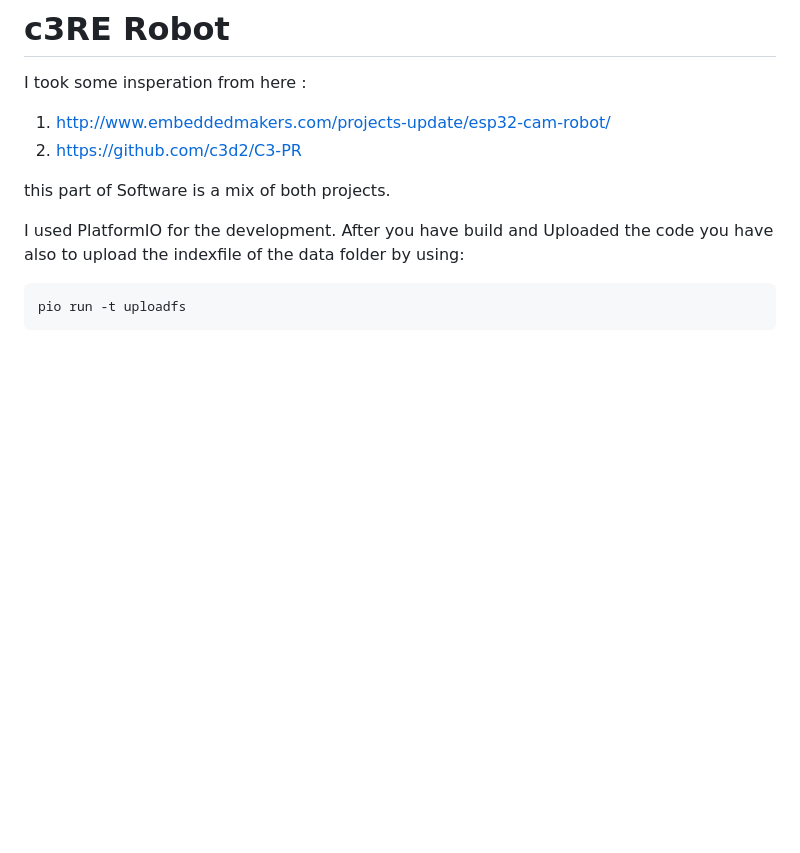
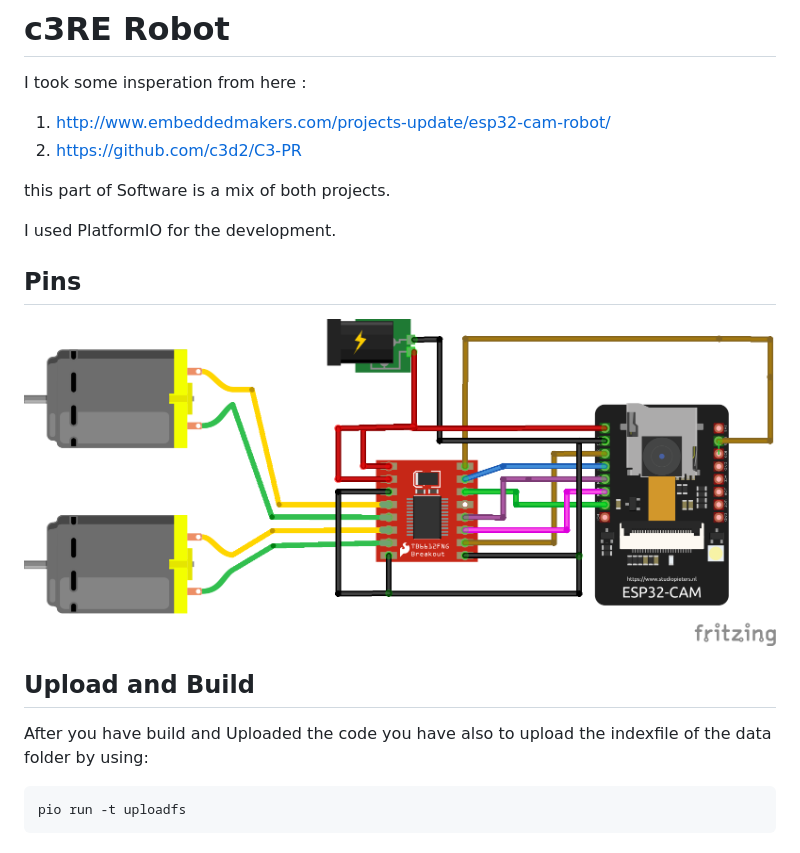
Before and after one commit to DevTown/c3reRobot, a Markdown page: README.md, the part around the change. Drawn GitHub-style; pictures changed too: doc/c3reRobot_Steckplatine.png (added); blank space fills up the shorter version.

Commit message:
Add fritzing and pic to README

```diff
--- a/README.md
+++ b/README.md
@@ -8,6 +8,13 @@ I took some insperation from here :
 this part of Software is a mix of both projects.
 
 I used PlatformIO for the development.
+
+## Pins
+
+![Pins](doc/c3reRobot_Steckplatine.png)
+
+
+## Upload and Build
 After you have build and Uploaded the code you have also to upload the indexfile of the data folder by using:
 
 	pio run -t uploadfs
```
Also changed, not shown: 1 other file.
